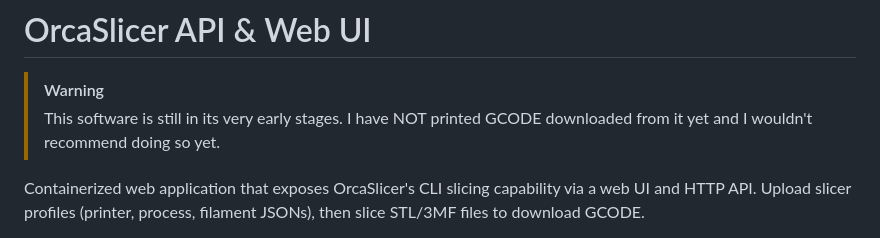
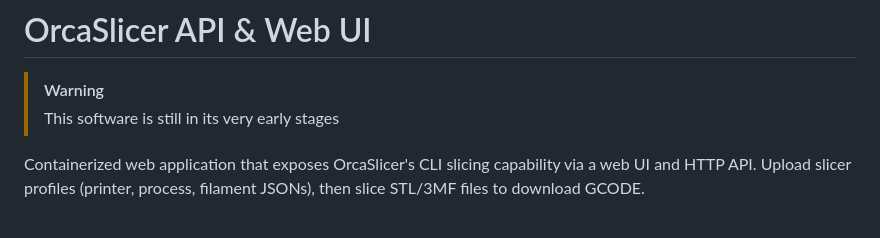
Before and after one commit to zvakanaka/orcaslicer-web, a Markdown page: README.md, the part around the change. Rendered like a GitHub page.

Commit message:
update warning as I have now printed GCODE from it

```diff
--- a/README.md
+++ b/README.md
@@ -1,7 +1,7 @@
 # OrcaSlicer API & Web UI
 
 > [!WARNING]
-> This software is still in its very early stages. I have NOT printed GCODE downloaded from it yet and I wouldn't recommend doing so yet.
+> This software is still in its very early stages
 
 Containerized web application that exposes OrcaSlicer's CLI slicing capability via a web UI and HTTP API. Upload slicer profiles (printer, process, filament JSONs), then slice STL/3MF files to download GCODE.
 
```
